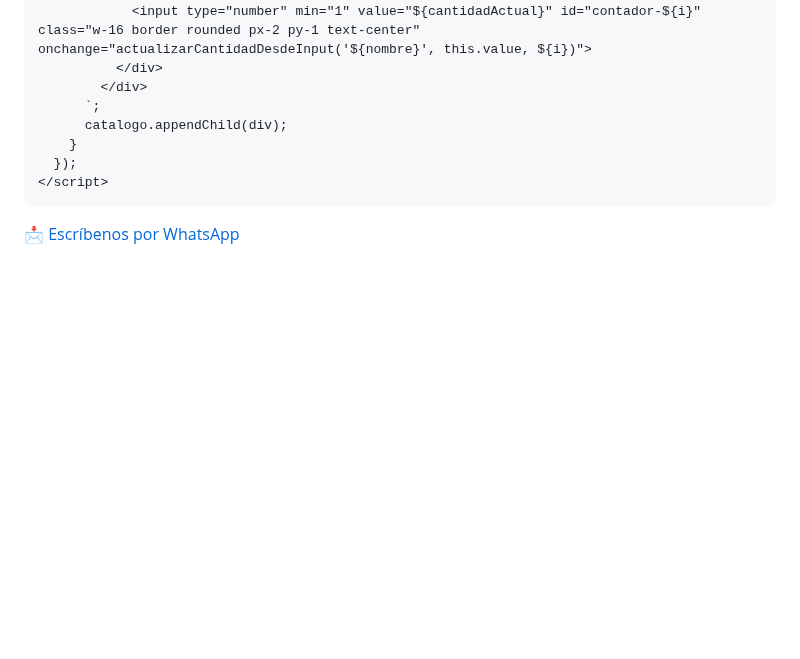
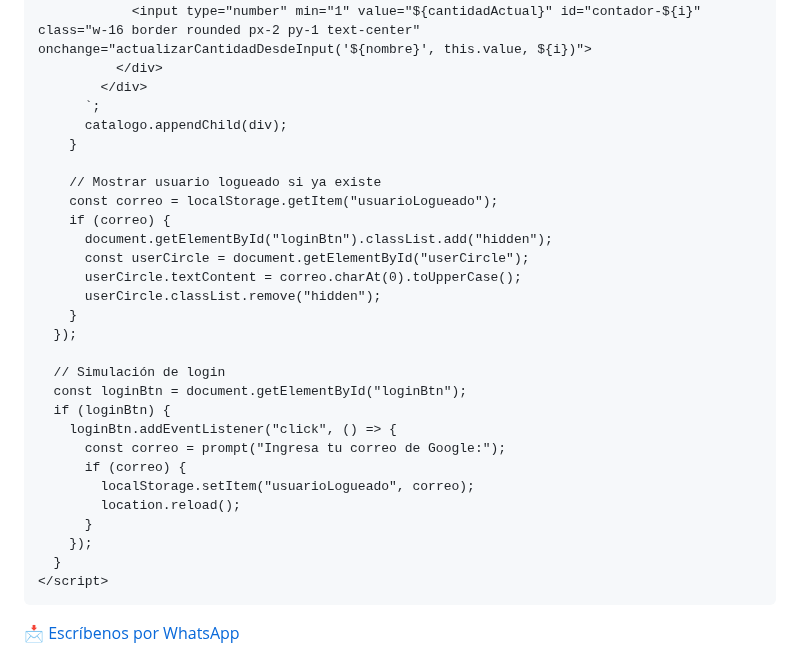
Before and after one commit to jhasjazz/morganestampados.github.io, a Markdown page: README.md, the part around one of its changes. GitHub-like rendering; blank space fills up the shorter version.

Commit message:
Update README.md
correccion del anterior pegado estaba incompleto

```diff
--- a/README.md
+++ b/README.md
@@ -98,7 +101,28 @@
           `;
           catalogo.appendChild(div);
         }
+
+        // Mostrar usuario logueado si ya existe
+        const correo = localStorage.getItem("usuarioLogueado");
+        if (correo) {
+          document.getElementById("loginBtn").classList.add("hidden");
+          const userCircle = document.getElementById("userCircle");
+          userCircle.textContent = correo.charAt(0).toUpperCase();
+          userCircle.classList.remove("hidden");
+        }
       });
+
+      // Simulación de login
+      const loginBtn = document.getElementById("loginBtn");
+      if (loginBtn) {
+        loginBtn.addEventListener("click", () => {
+          const correo = prompt("Ingresa tu correo de Google:");
+          if (correo) {
+            localStorage.setItem("usuarioLogueado", correo);
+            location.reload();
+          }
+        });
+      }
     </script>
   </section>
 
```
Also changed, not shown: other parts of README.md (+4 -1 lines).
